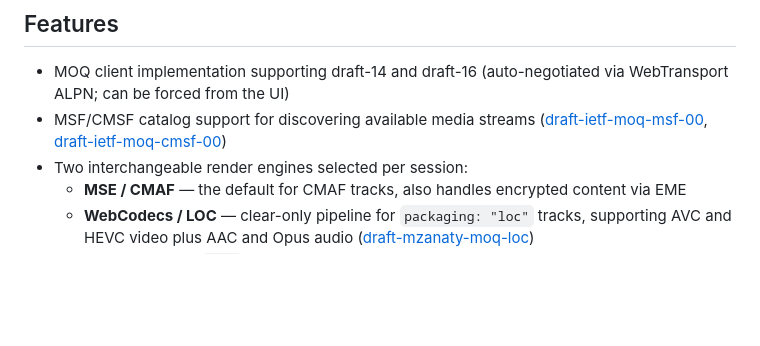
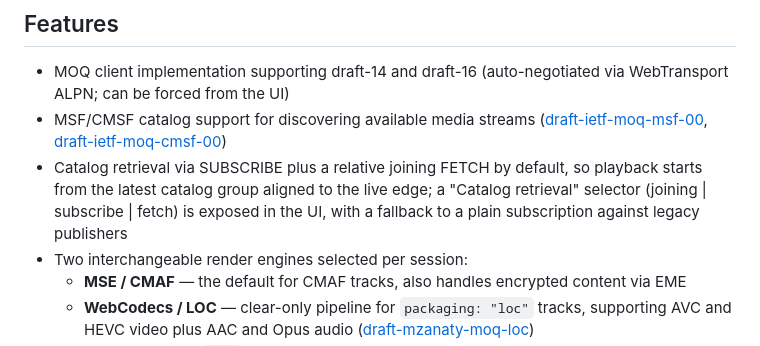
Before and after one commit to Eyevinn/warp-player, a Markdown page: README.md, the part around the change. GitHub-like rendering; blank space fills up the shorter version.

Commit message:
docs: document joining-FETCH catalog retrieval mode

```diff
--- a/README.md
+++ b/README.md
@@ -219,6 +219,10 @@ See [CONFIG.md](CONFIG.md) for detailed configuration options.
   (auto-negotiated via WebTransport ALPN; can be forced from the UI)
 - MSF/CMSF catalog support for discovering available media streams
   ([draft-ietf-moq-msf-00], [draft-ietf-moq-cmsf-00])
+- Catalog retrieval via SUBSCRIBE plus a relative joining FETCH by default, so
+  playback starts from the latest catalog group aligned to the live edge; a
+  "Catalog retrieval" selector (joining | subscribe | fetch) is exposed in the
+  UI, with a fallback to a plain subscription against legacy publishers
 - Two interchangeable render engines selected per session:
   - **MSE / CMAF** — the default for CMAF tracks, also handles encrypted content via EME
   - **WebCodecs / LOC** — clear-only pipeline for `packaging: "loc"` tracks,
```
Also changed, not shown: CHANGELOG.md (+18 -0 lines).
